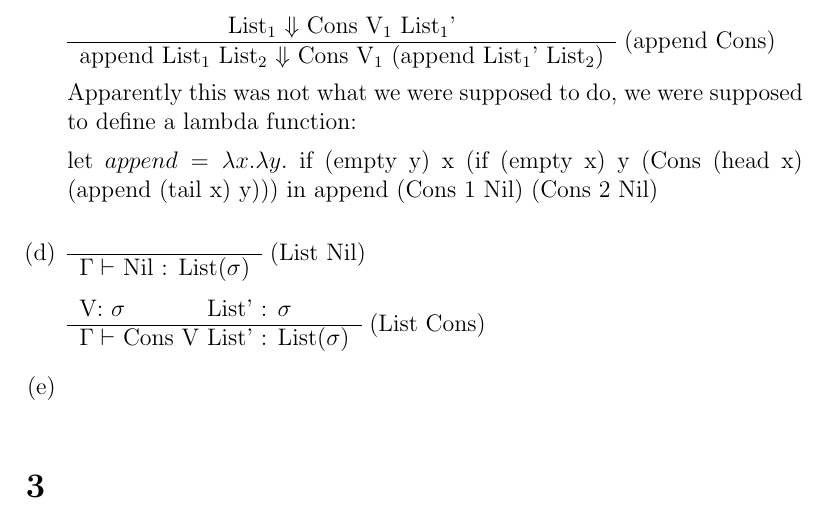
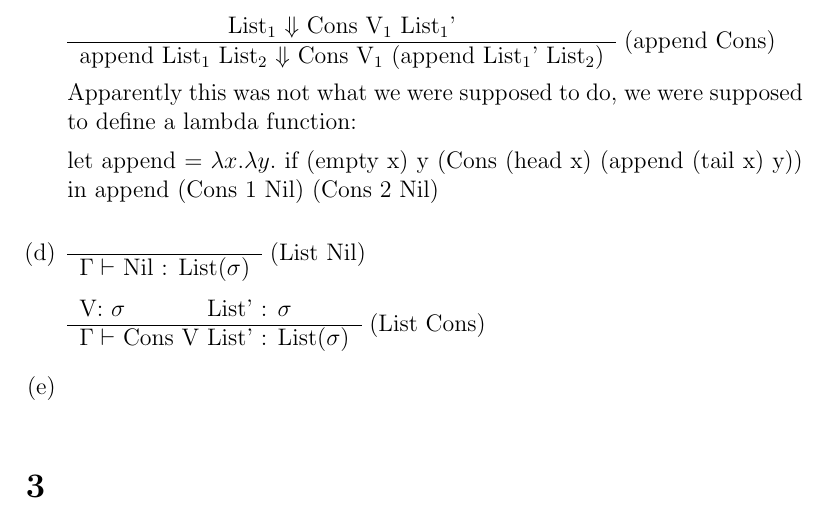
Before and after one commit to SoftwareVerification/assignment4, a LaTeX problem sheet (answers/assignment4_s4549775.tex): part of page 2 of 2, cut so that both start at the same text. Compiled offline with pdfLaTeX.

Commit message:
Simplify function definition.

```diff
--- a/answers/assignment4_s4549775.tex
+++ b/answers/assignment4_s4549775.tex
@@ -75,7 +75,7 @@
 
 	Apparently this was not what we were supposed to do, we were supposed to define a lambda function:
 
-	let $append = \lambda x. \lambda y.$ if (empty y) x (if (empty x) y (Cons (head x) (append (tail x) y)))
+	let append = $\lambda x. \lambda y.$ if (empty x) y (Cons (head x) (append (tail x) y))
 	in append (Cons 1 Nil) (Cons 2 Nil)
 	\item %d
 	\begin{tabular}{c}
```
